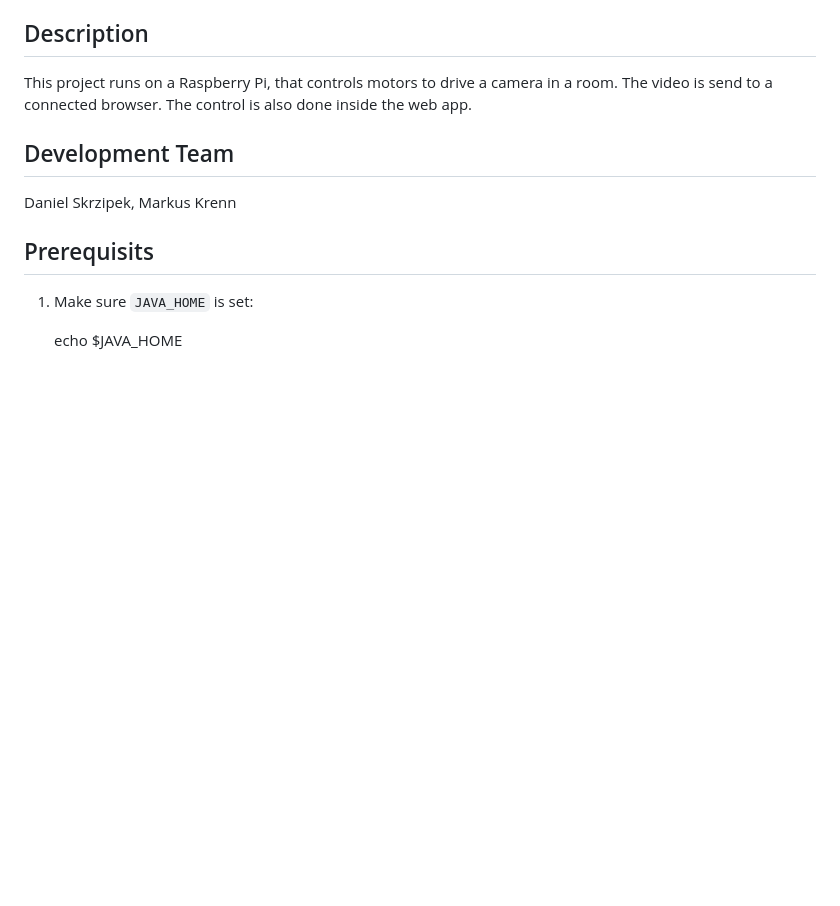
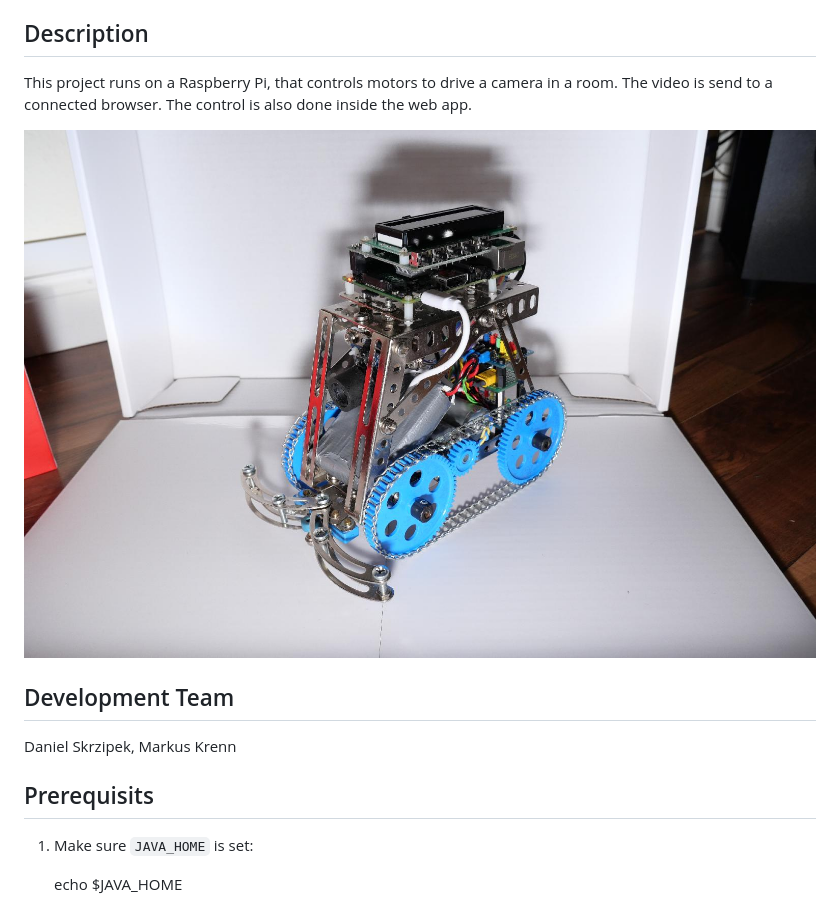
Before and after one commit to markuskrenn/Java-Webserver, a Markdown page: README.md, the part around the change. Drawn GitHub-style; pictures changed too: images/P1022784s.jpg (added); blank space fills up the shorter version.

```diff
--- a/README.md
+++ b/README.md
@@ -3,6 +3,8 @@
 ## Description
 This project runs on a Raspberry Pi, that controls motors to drive a camera in a room.
 The video is send to a connected browser. The control is also done inside the web app.
+
+![Raspberry](images/P1022784s.jpg)
 
 ## Development Team
 Daniel Skrzipek, Markus Krenn
```
Also changed, not shown: images/P1022785s.jpg (added), images/P1022786s.jpg (added), 3 other files.
